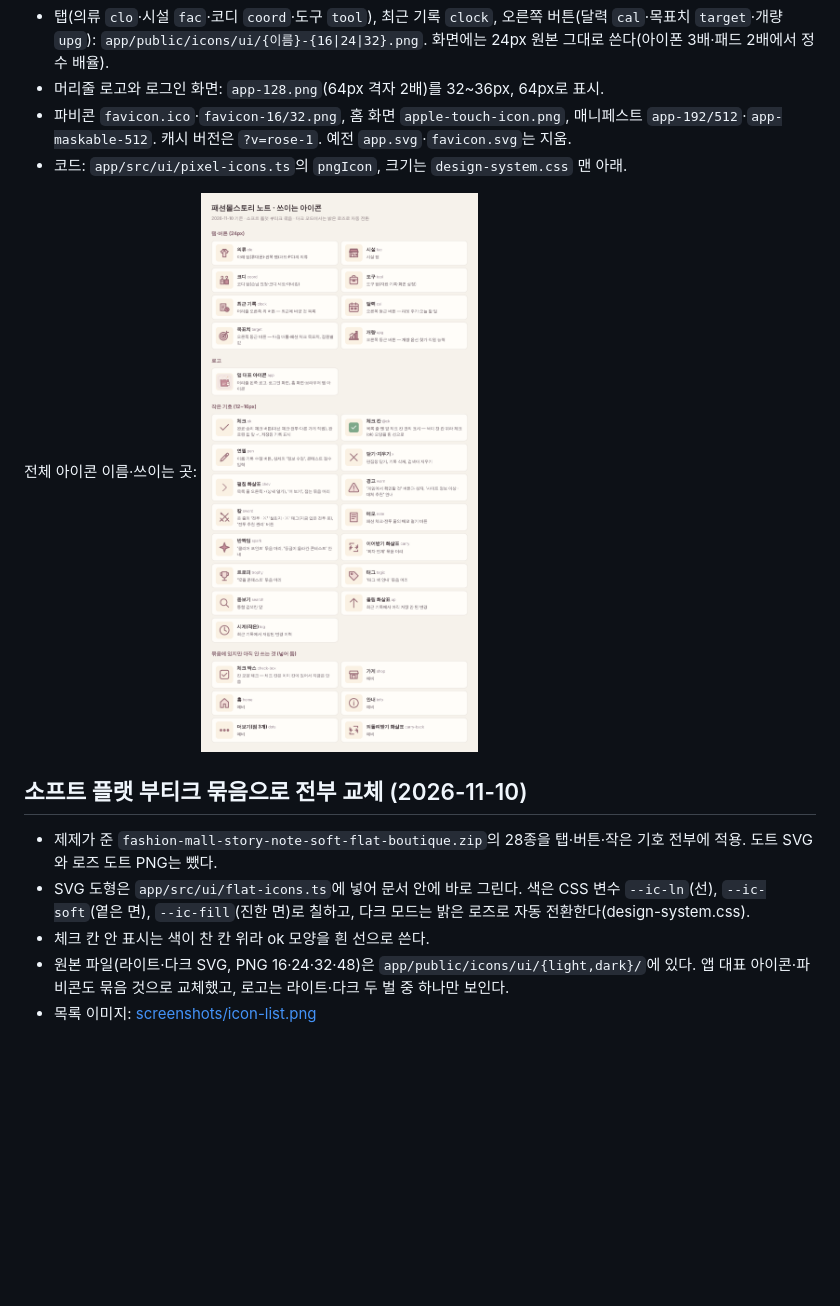
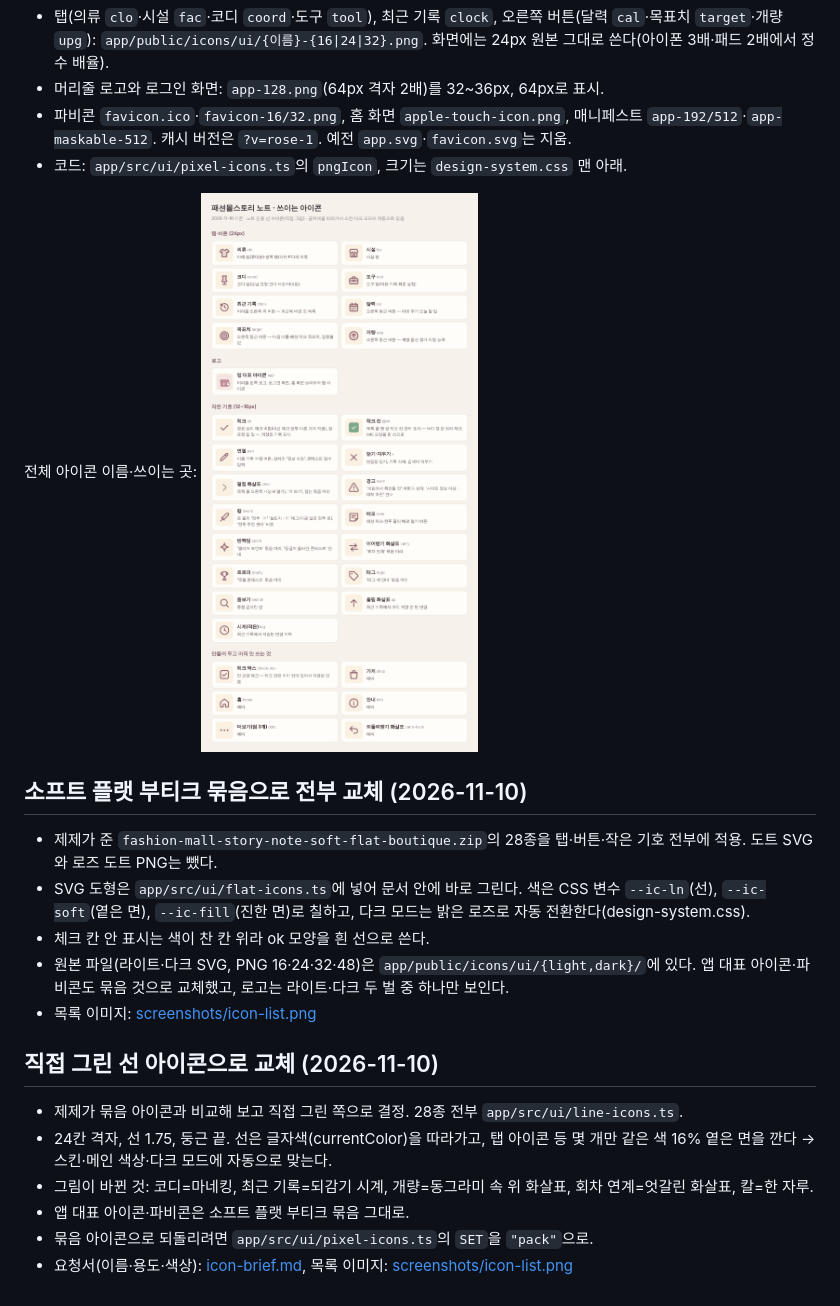
Before and after one commit to jeje-jjo/fashion-mall-story-note, a Markdown page: docs/pixel-icons.md, the part around the change. GitHub-like rendering; pictures changed too: docs/screenshots/icon-list.png; blank space fills up the shorter version.

Commit message:
아이콘: 직접 그린 선 아이콘으로 교체(글자색을 따라가 스킨·다크 모드에 자동 맞춤)
Co-Authored-By: Claude Opus 5.5 <noreply@anthropic.com>
Claude-Session: https://claude.ai/code/session_01PB81eFzuYmyKK77Xk6DXot

```diff
--- a/docs/pixel-icons.md
+++ b/docs/pixel-icons.md
@@ -35,3 +35,11 @@
 - 체크 칸 안 표시는 색이 찬 칸 위라 ok 모양을 흰 선으로 쓴다.
 - 원본 파일(라이트·다크 SVG, PNG 16·24·32·48)은 `app/public/icons/ui/{light,dark}/`에 있다. 앱 대표 아이콘·파비콘도 묶음 것으로 교체했고, 로고는 라이트·다크 두 벌 중 하나만 보인다.
 - 목록 이미지: [screenshots/icon-list.png](screenshots/icon-list.png)
+
+## 직접 그린 선 아이콘으로 교체 (2026-11-10)
+- 제제가 묶음 아이콘과 비교해 보고 직접 그린 쪽으로 결정. 28종 전부 `app/src/ui/line-icons.ts`.
+- 24칸 격자, 선 1.75, 둥근 끝. 선은 글자색(currentColor)을 따라가고, 탭 아이콘 등 몇 개만 같은 색 16% 옅은 면을 깐다 → 스킨·메인 색상·다크 모드에 자동으로 맞는다.
+- 그림이 바뀐 것: 코디=마네킹, 최근 기록=되감기 시계, 개량=동그라미 속 위 화살표, 회차 연계=엇갈린 화살표, 칼=한 자루.
+- 앱 대표 아이콘·파비콘은 소프트 플랫 부티크 묶음 그대로.
+- 묶음 아이콘으로 되돌리려면 `app/src/ui/pixel-icons.ts`의 `SET`을 `"pack"`으로.
+- 요청서(이름·용도·색상): [icon-brief.md](icon-brief.md), 목록 이미지: [screenshots/icon-list.png](screenshots/icon-list.png)
```
Also changed, not shown: 1 other file.
